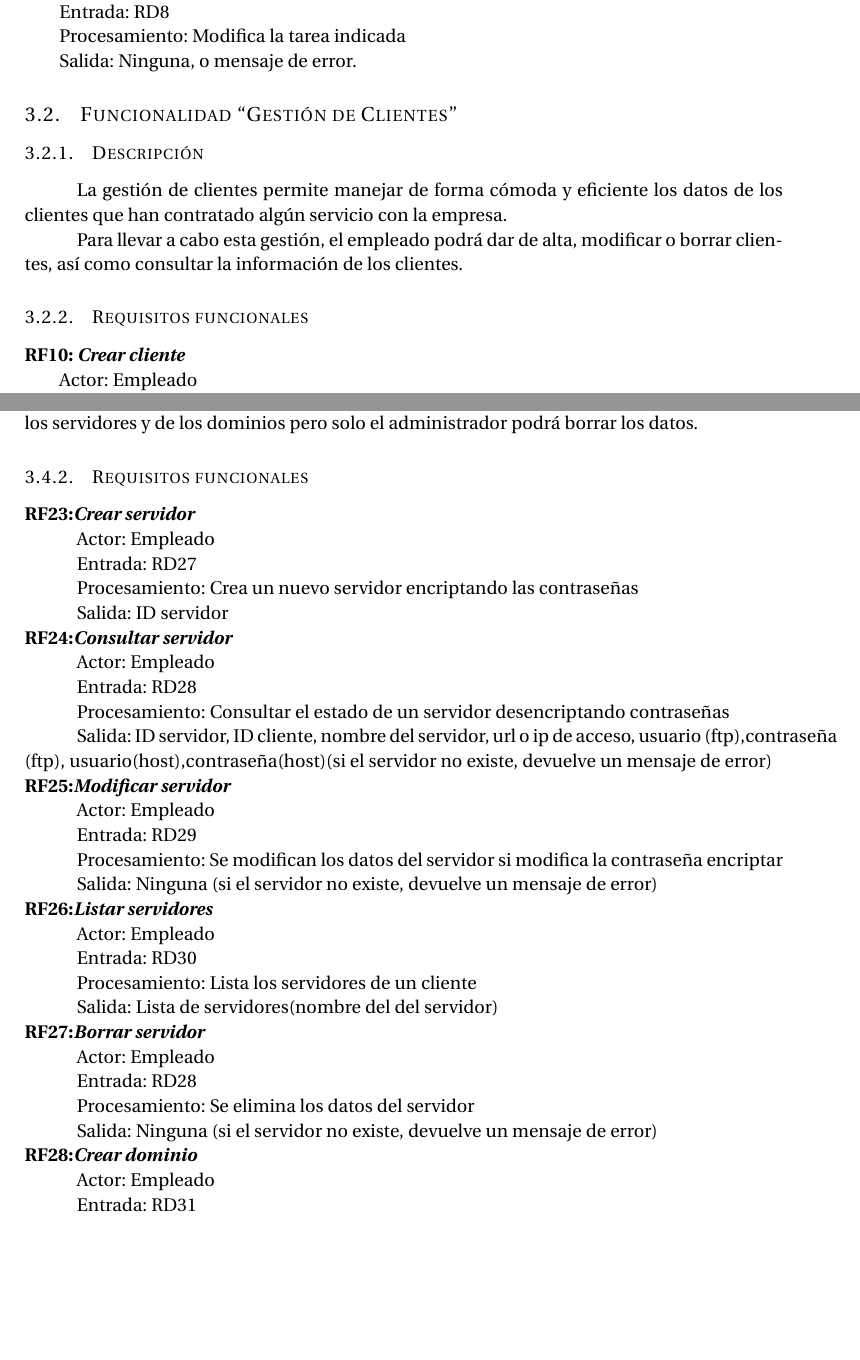
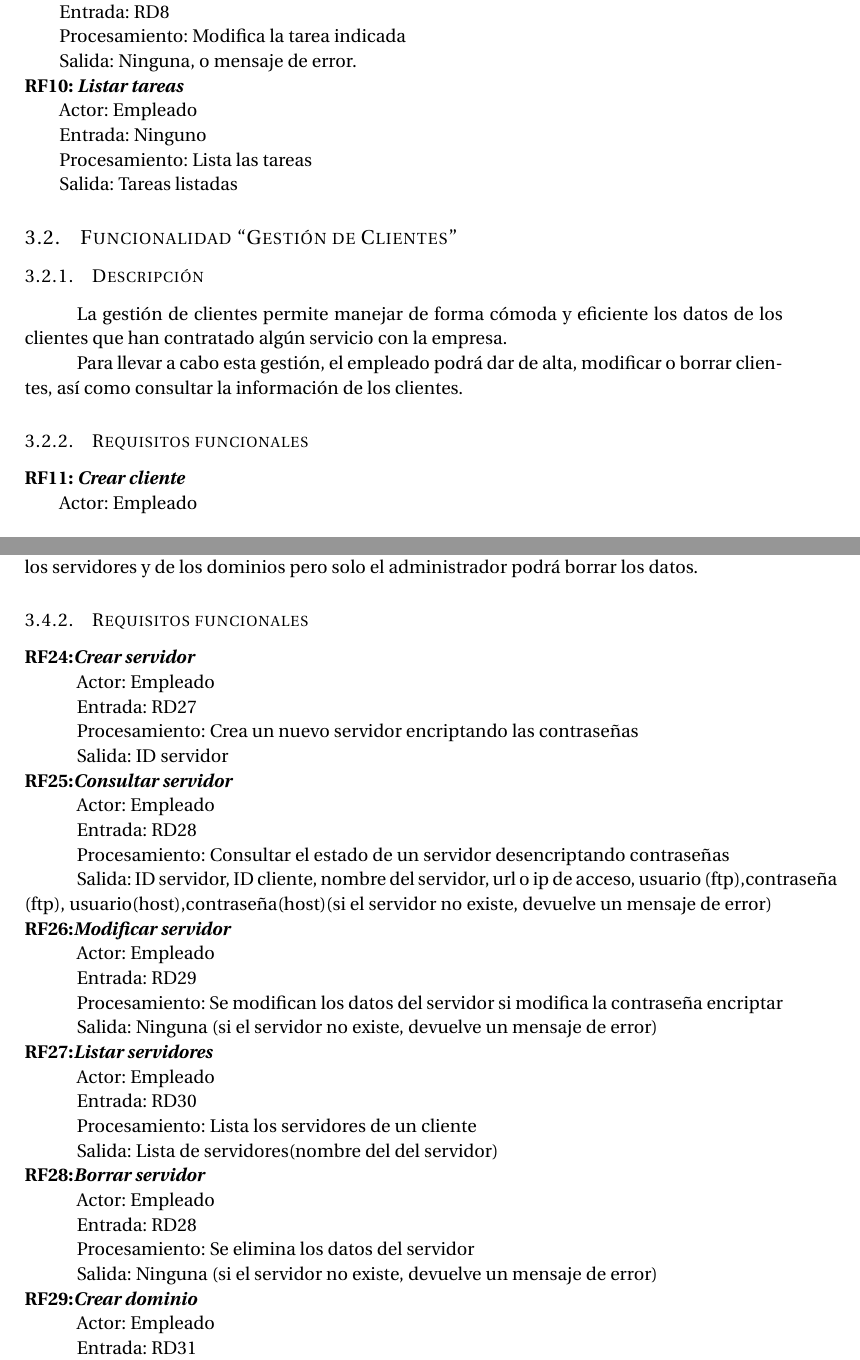
Before and after one commit to SergioPadilla/ERP, a LaTeX document (ERP.tex): two parts of pages 5 and 8 of 15, joined at a grey line, cut so that both start at the same text, the shorter picture padded with empty space. Compiled offline with pdfLaTeX.

Commit message:
Añadida la funcionalidad "Listar Tareas"
Ajustados los índices de los requisitos funcionales, ya que la he tenido que añadir como RF10.

```diff
--- a/ERP.tex
+++ b/ERP.tex
@@ -220,6 +220,18 @@ Procesamiento: Modifica la tarea indicada
 
 Salida: Ninguna, o mensaje de error.
 
+\setlength{\parindent}{0em}
+\textbf{RF10: \textit{Listar tareas}}
+\setlength{\parindent}{2em}
+
+Actor: Empleado
+
+Entrada: Ninguno
+
+Procesamiento: Lista las tareas
+
+Salida: Tareas listadas
+
 \subsection{Funcionalidad “Gestión de Clientes”}
 
 \subsubsection{Descripción}
@@ -229,7 +241,7 @@ Para llevar a cabo esta gestión, el empleado podrá dar de alta, modificar o bo
 
 \subsubsection{Requisitos funcionales}
 \setlength{\parindent}{0em}
-\textbf{RF10: \textit{Crear cliente}}
+\textbf{RF11: \textit{Crear cliente}}
 \setlength{\parindent}{2em}
 
 Actor: Empleado
@@ -401,7 +413,7 @@ Para solucionar este problema, los empleados podrán crear un servidor en la bas
 
 \subsubsection{Requisitos funcionales}
 \setlength{\parindent}{0em}
-\textbf{RF23:\textit{Crear servidor}}
+\textbf{RF24:\textit{Crear servidor}}
 \setlength{\parindent}{3em}
 
 Actor: Empleado
@@ -413,7 +425,7 @@ Procesamiento: Crea un nuevo servidor encriptando las contraseñas
 Salida: ID servidor
 
 \setlength{\parindent}{0em}
-\textbf{RF24:\textit{Consultar servidor}}
+\textbf{RF25:\textit{Consultar servidor}}
 \setlength{\parindent}{3em}
 
 Actor: Empleado
@@ -425,7 +437,7 @@ Procesamiento: Consultar el estado de un servidor desencriptando contraseñas
 Salida: ID servidor, ID cliente, nombre del servidor, url o ip de acceso, usuario (ftp),contraseña (ftp), usuario(host),contraseña(host)(si el servidor no existe, devuelve un mensaje de error)
 
 \setlength{\parindent}{0em}
-\textbf{RF25:\textit{Modificar servidor}}
+\textbf{RF26:\textit{Modificar servidor}}
 \setlength{\parindent}{3em}
 
 Actor: Empleado
@@ -437,7 +449,7 @@ Procesamiento: Se modifican los datos del servidor si modifica la contraseña en
 Salida: Ninguna (si el servidor no existe, devuelve un mensaje de error)
 
 \setlength{\parindent}{0em}
-\textbf{RF26:\textit{Listar servidores}}
+\textbf{RF27:\textit{Listar servidores}}
 \setlength{\parindent}{3em}
 
 Actor: Empleado
@@ -449,7 +461,7 @@ Procesamiento: Lista los servidores de un cliente
 Salida: Lista de servidores(nombre del del servidor)
 
 \setlength{\parindent}{0em}
-\textbf{RF27:\textit{Borrar servidor}}
+\textbf{RF28:\textit{Borrar servidor}}
 \setlength{\parindent}{3em}
 
 Actor: Empleado
@@ -461,7 +473,7 @@ Procesamiento: Se elimina los datos del servidor
 Salida: Ninguna  (si el servidor no existe, devuelve un mensaje de error)
 
 \setlength{\parindent}{0em}
-\textbf{RF28:\textit{Crear dominio}}
+\textbf{RF29:\textit{Crear dominio}}
 \setlength{\parindent}{3em}
 
 Actor: Empleado
```
Also changed, not shown: ERP.tex (28 more changed lines).
